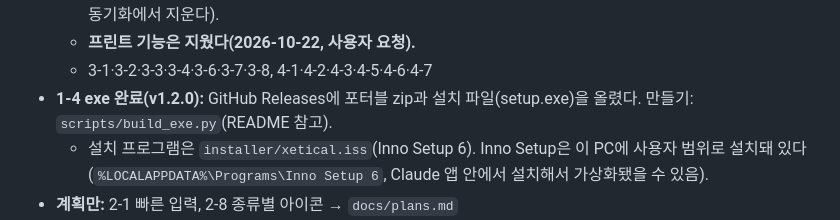
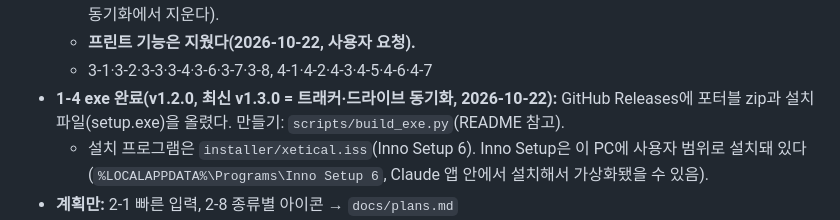
Before and after one commit to 0eti/Xetical, a Markdown page: docs/HANDOFF.md, the part around the change. Drawn GitHub-style.

Commit message:
HANDOFF: 최신 릴리스 v1.3.0

```diff
--- a/docs/HANDOFF.md
+++ b/docs/HANDOFF.md
@@ -84,7 +84,7 @@
     거절되고 달력 위쪽에 '구글 저장 공간이 가득 차서…' 안내가 뜬다(풀리면 다음 동기화에서 지운다).
   - **프린트 기능은 지웠다(2026-10-22, 사용자 요청).**
   - 3-1·3-2·3-3·3-4·3-6·3-7·3-8, 4-1·4-2·4-3·4-5·4-6·4-7
-- **1-4 exe 완료(v1.2.0):** GitHub Releases에 포터블 zip과 설치 파일(setup.exe)을 올렸다. 만들기: `scripts/build_exe.py`(README 참고).
+- **1-4 exe 완료(v1.2.0, 최신 v1.3.0 = 트래커·드라이브 동기화, 2026-10-22):** GitHub Releases에 포터블 zip과 설치 파일(setup.exe)을 올렸다. 만들기: `scripts/build_exe.py`(README 참고).
   - 설치 프로그램은 `installer/xetical.iss`(Inno Setup 6). Inno Setup은 이 PC에 사용자 범위로 설치돼 있다(`%LOCALAPPDATA%\Programs\Inno Setup 6`, Claude 앱 안에서 설치해서 가상화됐을 수 있음).
 - **계획만:** 2-1 빠른 입력, 2-8 종류별 아이콘 → `docs/plans.md`
 - **보류·제외**
```
